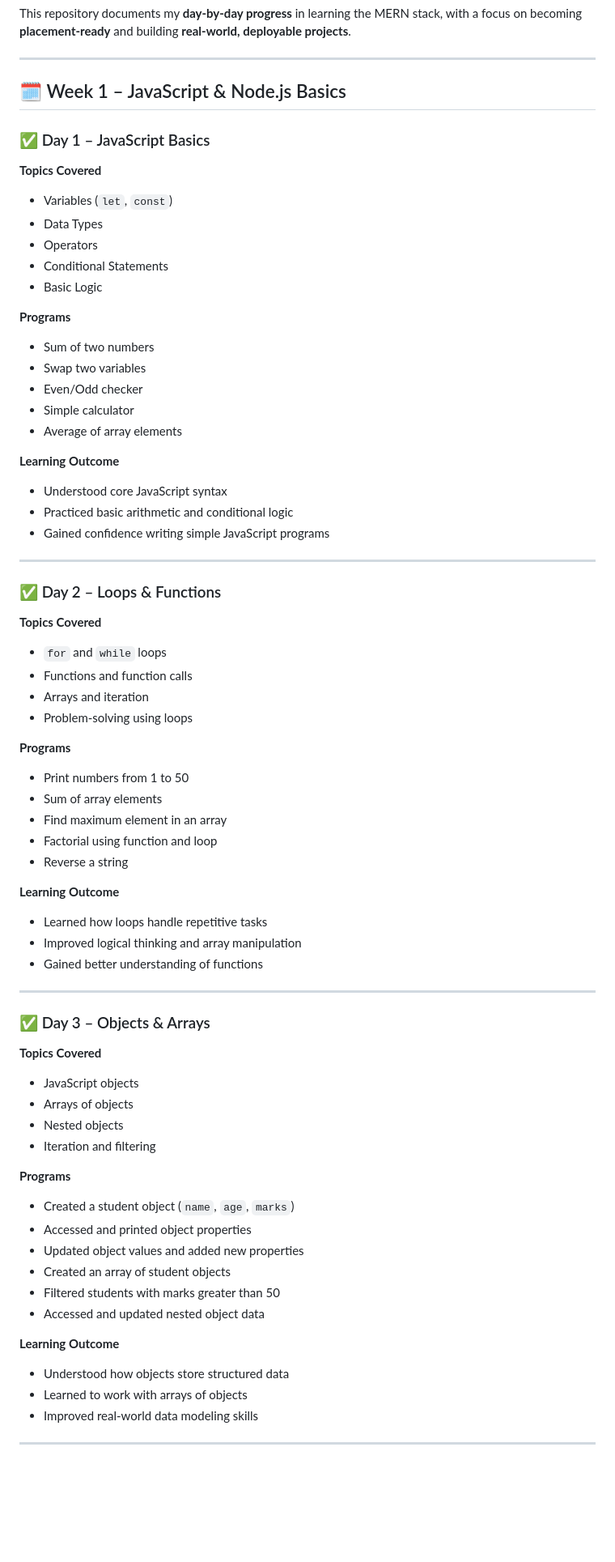
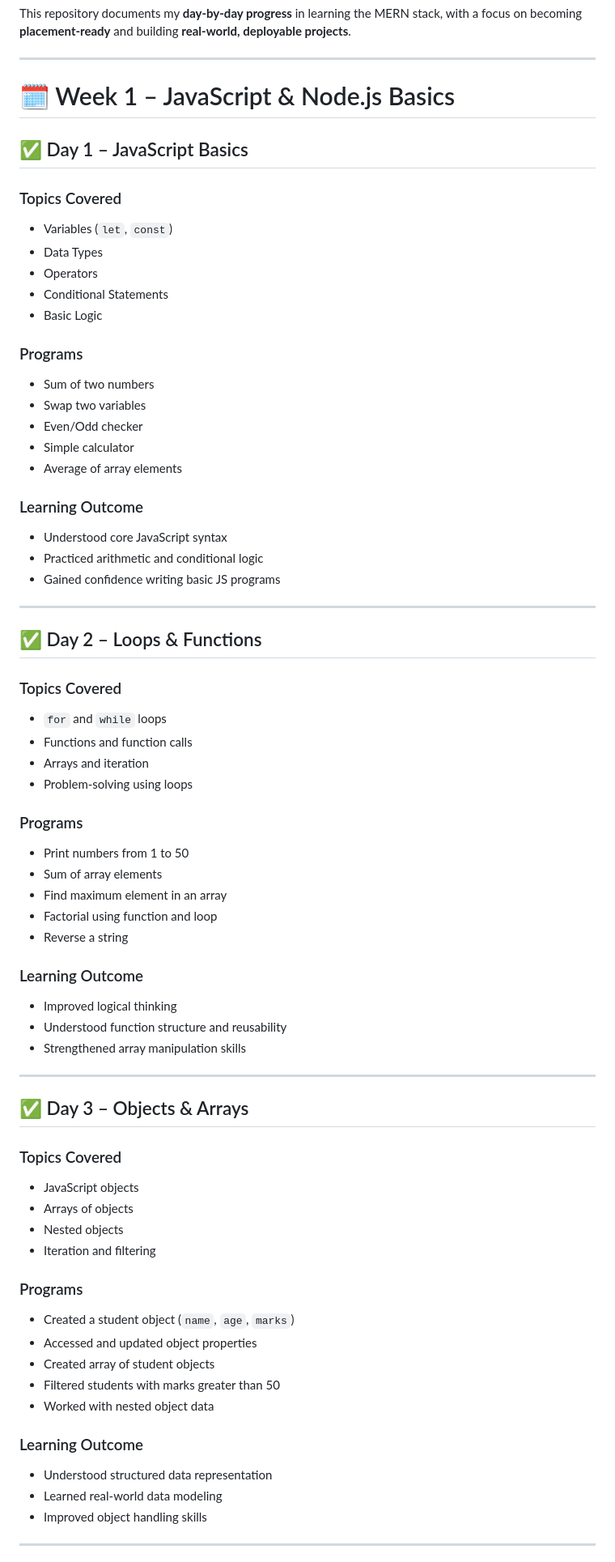
Before and after one commit to lakshay-0423/mern, a Markdown page: README.md, the part around one of its changes. Shown at 81% size. GitHub-like rendering; blank space fills up the shorter version.

```diff
--- a/README.md
+++ b/README.md
@@ -4,70 +4,72 @@ This repository documents my **day-by-day progress** in learning the MERN stack,
 
 ---
 
-## 🗓 Week 1 – JavaScript & Node.js Basics
+# 🗓 Week 1 – JavaScript & Node.js Basics
 
-### ✅ Day 1 – JavaScript Basics
-**Topics Covered**
+## ✅ Day 1 – JavaScript Basics
+
+### Topics Covered
 - Variables (`let`, `const`)
 - Data Types
 - Operators
 - Conditional Statements
 - Basic Logic
 
-**Programs**
+### Programs
 - Sum of two numbers
 - Swap two variables
 - Even/Odd checker
 - Simple calculator
 - Average of array elements
 
-**Learning Outcome**
+### Learning Outcome
 - Understood core JavaScript syntax
-- Practiced basic arithmetic and conditional logic
-- Gained confidence writing simple JavaScript programs
+- Practiced arithmetic and conditional logic
+- Gained confidence writing basic JS programs
 
 ---
 
-### ✅ Day 2 – Loops & Functions
-**Topics Covered**
+## ✅ Day 2 – Loops & Functions
+
+### Topics Covered
 - `for` and `while` loops
 - Functions and function calls
 - Arrays and iteration
 - Problem-solving using loops
 
-**Programs**
+### Programs
 - Print numbers from 1 to 50
 - Sum of array elements
 - Find maximum element in an array
 - Factorial using function and loop
 - Reverse a string
 
-**Learning Outcome**
-- Learned how loops handle repetitive tasks
-- Improved logical thinking and array manipulation
-- Gained better understanding of functions
+### Learning Outcome
+- Improved logical thinking
+- Understood function structure and reusability
+- Strengthened array manipulation skills
 
 ---
 
-### ✅ Day 3 – Objects & Arrays
-**Topics Covered**
+## ✅ Day 3 – Objects & Arrays
+
+### Topics Covered
 - JavaScript objects
 - Arrays of objects
 - Nested objects
 - Iteration and filtering
 
-**Programs**
+### Programs
 - Created a student object (`name`, `age`, `marks`)
-- Accessed and printed object properties
-- Updated object values and added new properties
-- Created an array of student objects
+- Accessed and updated object properties
+- Created array of student objects
 - Filtered students with marks greater than 50
-- Accessed and updated nested object data
+- Worked with nested object data
 
-**Learning Outcome**
-- Understood how objects store structured data
-- Learned to work with arrays of objects
-- Improved real-world data modeling skills
+### Learning Outcome
+- Understood structured data representation
+- Learned real-world data modeling
+- Improved object handling skills
 
 ---
 
```
Also changed, not shown: other parts of README.md (+132 -36 lines).
